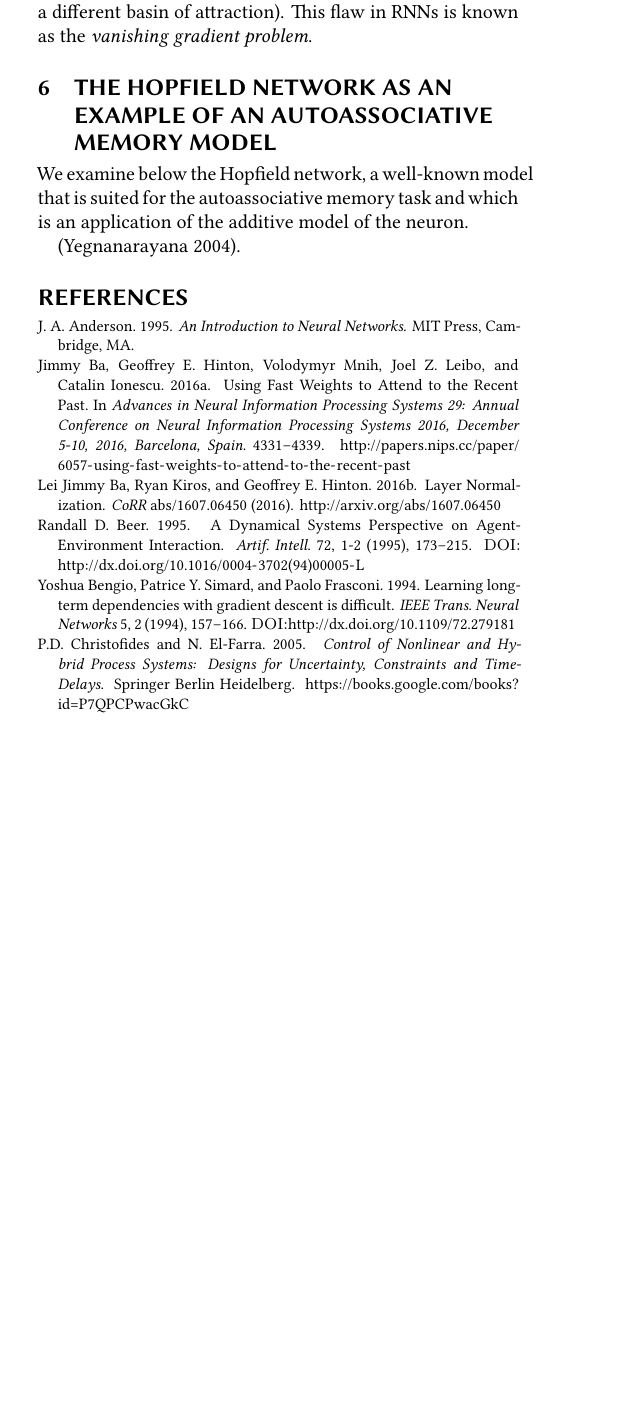
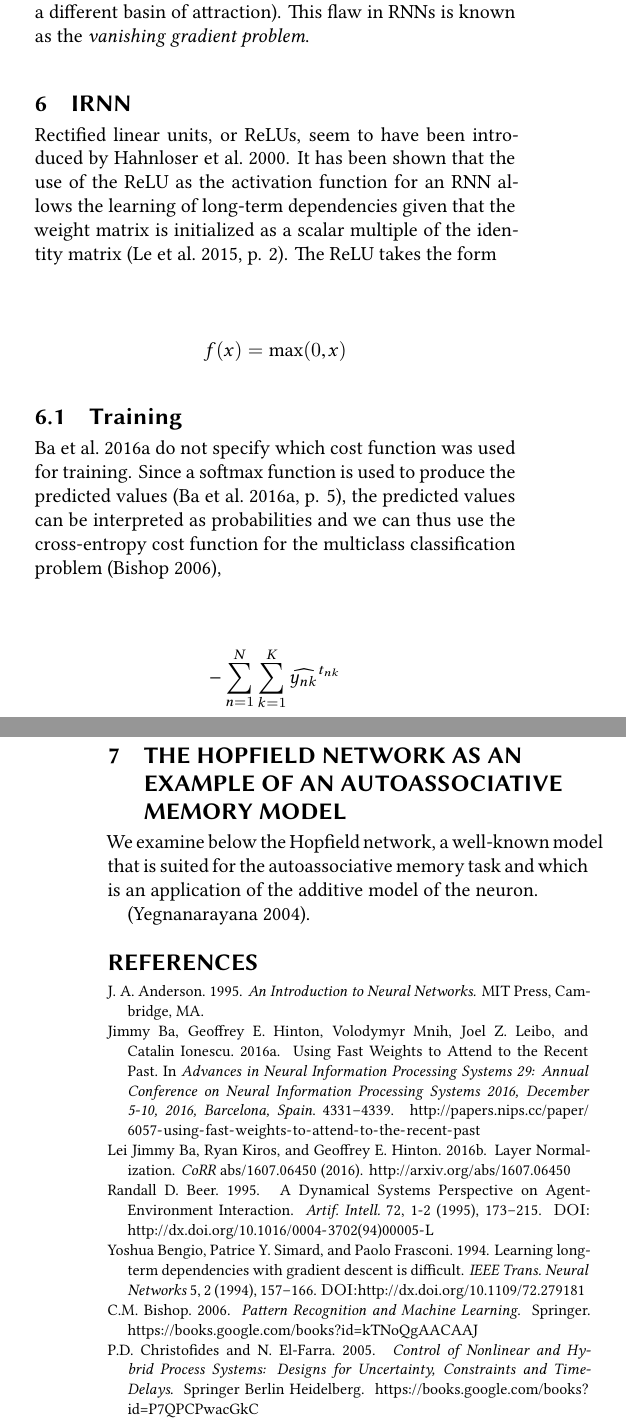
Before and after one commit to waymane1/fast-weights-rnn, a LaTeX paper (final/wayman_mathew_final.tex, which reads final/wayman_mathew_final-body.tex, final/wayman_mathew_final.bib): part of one column of page 6 of 7 before the commit and two parts of the columns of pages 6 and 7 of 8 after it, the two joined at a grey line, cut so that both start at the same text, the shorter picture padded with empty space. The pictures show the PDF file final/wayman_mathew_final.pdf that the author committed with the source.

Commit message:
Began writing section on IRNNs.

```diff
--- a/final/wayman_mathew_final-body.tex
+++ b/final/wayman_mathew_final-body.tex
@@ -355,6 +355,22 @@ Why do we say ``we cannot properly train the network'' due to the above property
 
 Now assume the model we specify is the RNN model from above. In that model, making a change to $y(\tau)$ requires a particular update to $W$. However, the adjustment to the weight matrix corresponding to the dependency $\frac{\partial y(t)}{\partial y(\tau)}$ is now the product of gradients less than 1, which is essentially 0 for $\tau \ll t$. Therefore the model structure has forced the term that would allow the weights to update to reflect the desired change in $y(\tau)$ to have almost no effect on the weight update. The weights will never change to give the desired effect (we note in passing that such a change to $y(\tau)$ leading to a change in $y(t)$ corresponds to the trajectory changing to a different basin of attraction). This flaw in RNNs is known as the \emph{vanishing gradient problem}.
 
+\section{iRNN}
+
+Rectified linear units, or ReLUs, seem to have been introduced by \citealt{hahnloser2000digital}. It has been shown that the use of the ReLU as the activation function for an RNN allows the learning of long-term dependencies given that the weight matrix is initialized as a scalar multiple of the identity matrix \cite[p. 2]{DBLP:journals/corr/LeJH15}. The ReLU takes the form
+
+\begin{equation*}
+f(x) = \max(0, x)
+\end{equation*}
+
+\subsection{Training}
+
+\citealt{DBLP:conf/nips/BaHMLI16} do not specify which cost function was used for training. Since a softmax function is used to produce the predicted values \cite[p. 5]{DBLP:conf/nips/BaHMLI16}, the predicted values can be interpreted as probabilities and we can thus use the cross-entropy cost function for the multiclass classification problem \cite{bishop2006pattern},
+
+\begin{equation*}
+-\sum_{n=1}^N \sum_{k=1}^K \widehat{y_{nk}}^{t_{nk}}
+\end{equation*}
+
 \section{The Hopfield network as an example of an autoassociative memory model}
 
 We examine below the Hopfield network, a well-known model that is suited for the autoassociative memory task and which is an application of the additive model of the neuron.
--- a/final/wayman_mathew_final.bib
+++ b/final/wayman_mathew_final.bib
@@ -287,0 +294,4 @@
+               Units},
+  journal   = {CoRR},
+  volume    = {abs/1504.00941},
+  year      = {2015},
@@ -287,0 +315,3 @@
+@book{bishop2006pattern,
+  title={Pattern Recognition and Machine Learning},
+  author={Bishop, C.M.},
@@ -287,0 +321,4 @@
+  url={https://books.google.com/books?id=kTNoQgAACAAJ},
+  year={2006},
+  publisher={Springer}
+}
```
Also changed, not shown: final/wayman_mathew_final.pdf, references/conf_icml_NairH10.pdf (added), references/hahnloser2000digital.pdf (added), references/journals_corr_LeJH15.pdf (added), final/wayman_mathew_final.bib (26 more changed lines).
